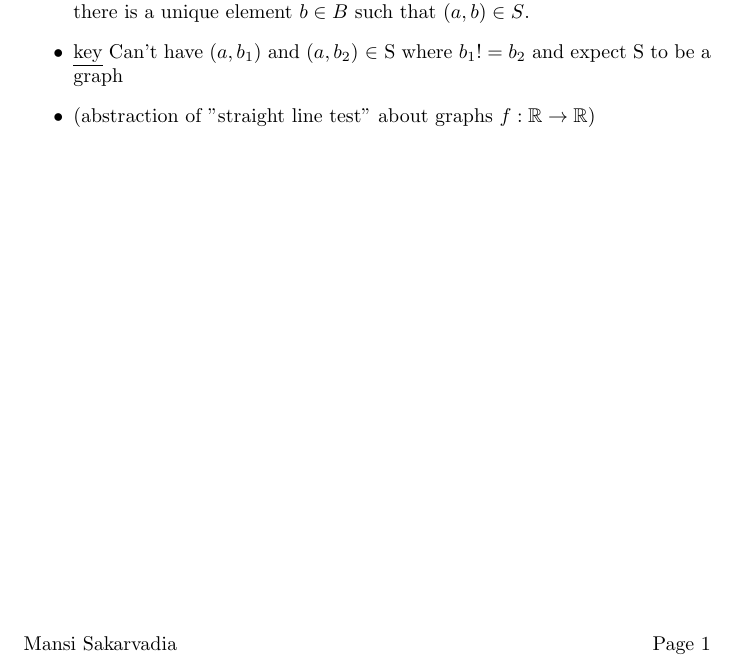
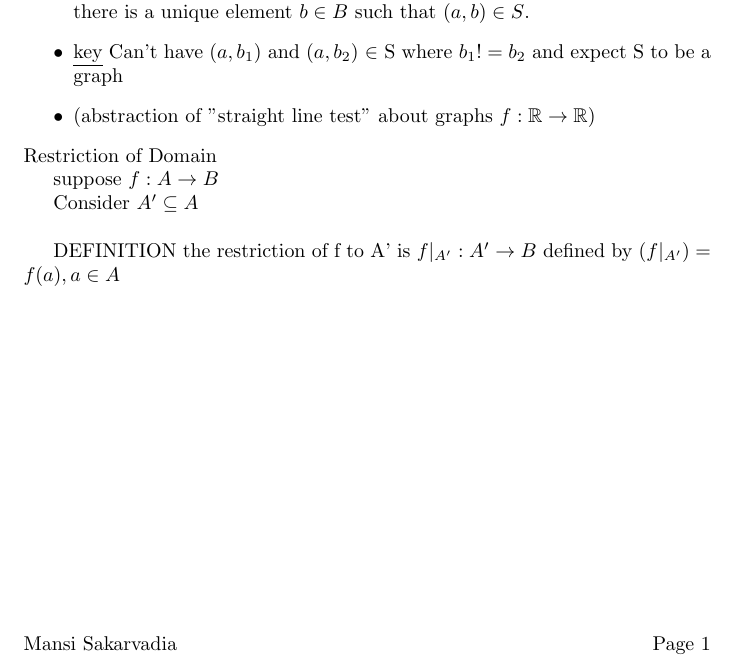
Before and after one commit to msakarvadia/Math, a LaTeX document (Discrete Math/Discrete_Math_Basics.tex): part of page 2 of 2, cut so that both start at the same text. Compiled offline with pdfLaTeX.

Commit message:
defin of restriction of domain

```diff
--- a/Discrete Math/Discrete_Math_Basics.tex
+++ b/Discrete Math/Discrete_Math_Basics.tex
@@ -89,7 +89,11 @@ Recall:
   \item (abstraction of "straight line test" about graphs $f:\mathbb{R}\rightarrow\mathbb{R}$)
 \end{itemize}
 
+\noindent Restriction of Domain
 
+\indent suppose $f:A \rightarrow B$\\
+\indent Consider $A'\subseteq A$\\ \\
+\indent DEFINITION the restriction of f to A' is $f|_{A'}: A' \rightarrow B$ defined by $(f|_{A'})=f(a), a \in A$
 
 
 
```
Also changed, not shown: Discrete Math/Discrete_Math_Basics.pdf, 2 other files.
